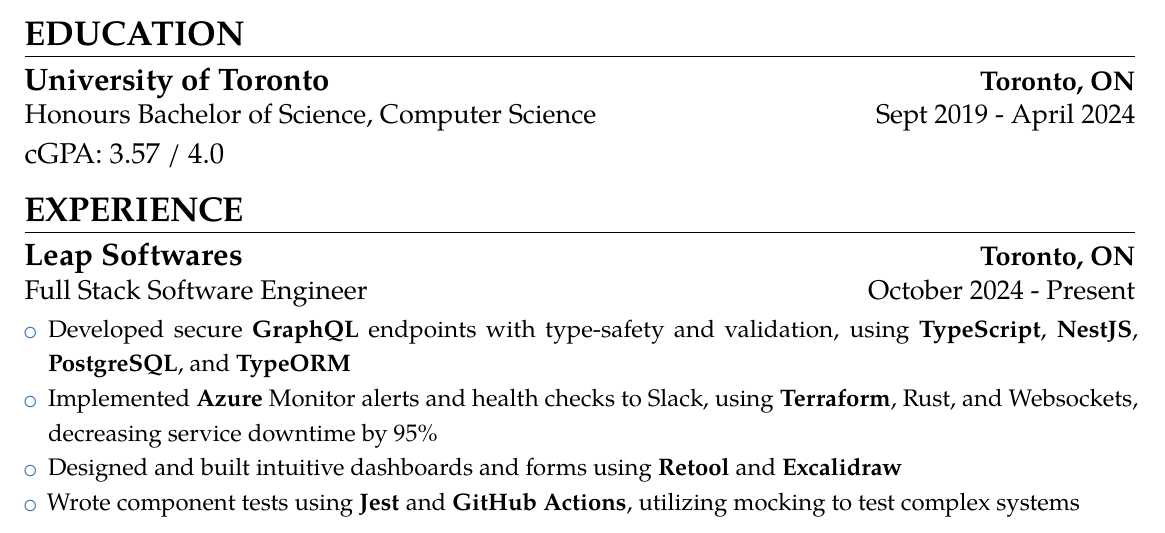
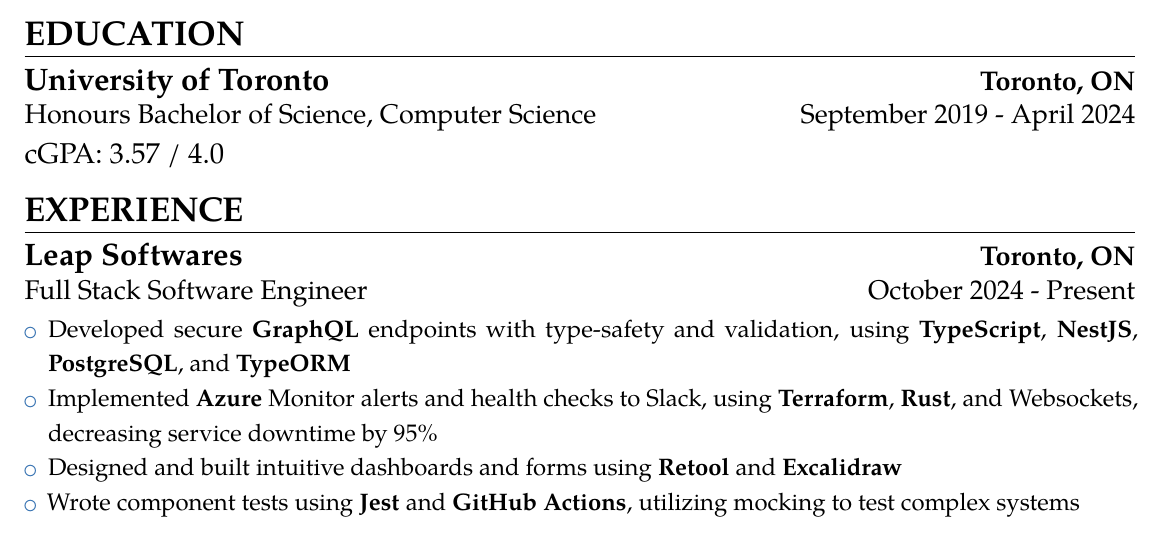
Before and after one commit to Epicsteve2/LaTeX-Files, a LaTeX CV (src/stephen-guo-resume.tex): part of the page, cut so that both start at the same text. Compiled offline with pdfLaTeX.

Commit message:
update resume date

```diff
--- a/src/stephen-guo-resume.tex
+++ b/src/stephen-guo-resume.tex
@@ -99,7 +99,7 @@
 
 ~\\[-22mm]
 \section{EDUCATION} \leavevmode \\[\headingSpace]
-{\customcventry{Sept 2019 - April 2024}{Honours Bachelor of Science, Computer Science}{University of Toronto}{Toronto, ON}{}
+{\customcventry{September 2019 - April 2024}{Honours Bachelor of Science, Computer Science}{University of Toronto}{Toronto, ON}{}
 {\relscale{1.25}
 	% \vspace*{-1.5mm15}
 	cGPA: 3.57 / 4.0
@@ -112,7 +112,7 @@
 {\begin{itemize} \relscale{\scaleFont}
 		% \item NestJS, Terraform, PostgreSQL, Azure, Retool, GraphQL, TypeORM
 		\item Developed secure \textbf{GraphQL} endpoints with type-safety and validation, using \textbf{TypeScript}, \textbf{NestJS}, \textbf{PostgreSQL}, and \textbf{TypeORM}
-		\item Implemented \textbf{Azure} Monitor alerts and health checks to Slack, using \textbf{Terraform}, Rust, and Websockets, decreasing service downtime by 95\%
+		\item Implemented \textbf{Azure} Monitor alerts and health checks to Slack, using \textbf{Terraform}, \textbf{Rust}, and Websockets, decreasing service downtime by 95\%
 		      % \item Reduced the number of API calls by implementing client-side caching and state management, resulting in a 40% decrease in data retrieval times.
 		\item Designed and built intuitive dashboards and forms using \textbf{Retool} and \textbf{Excalidraw}
 		\item Wrote component tests using \textbf{Jest} and \textbf{GitHub Actions}, utilizing mocking to test complex systems
```
Also changed, not shown: pdf/stephen-guo-resume.pdf, 1 other file.
